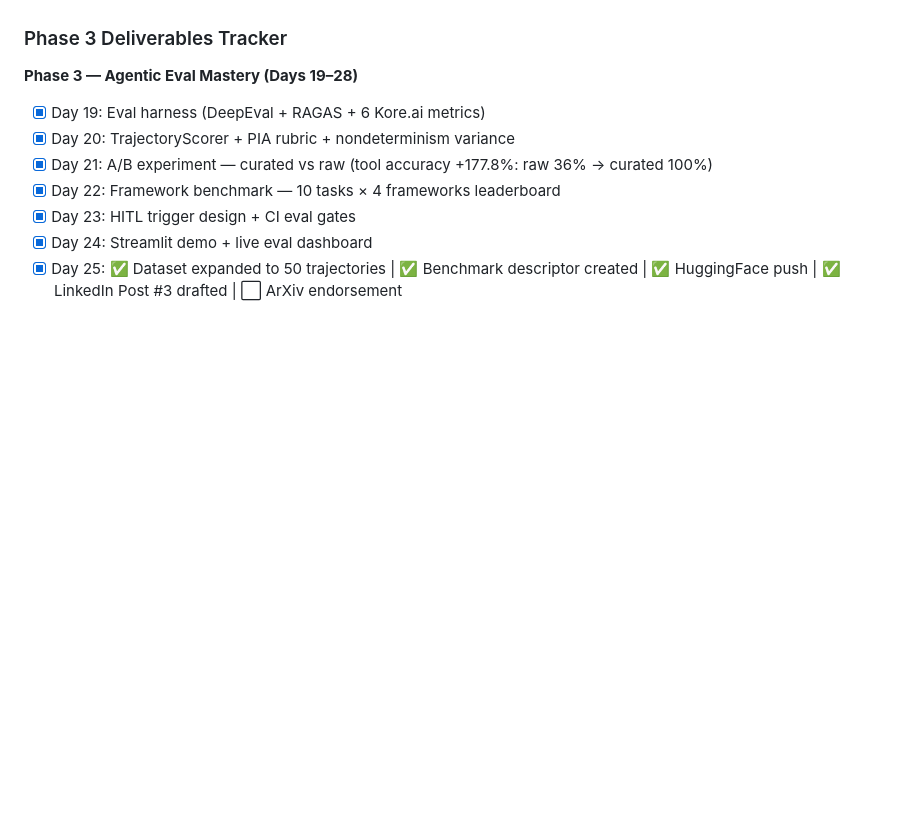
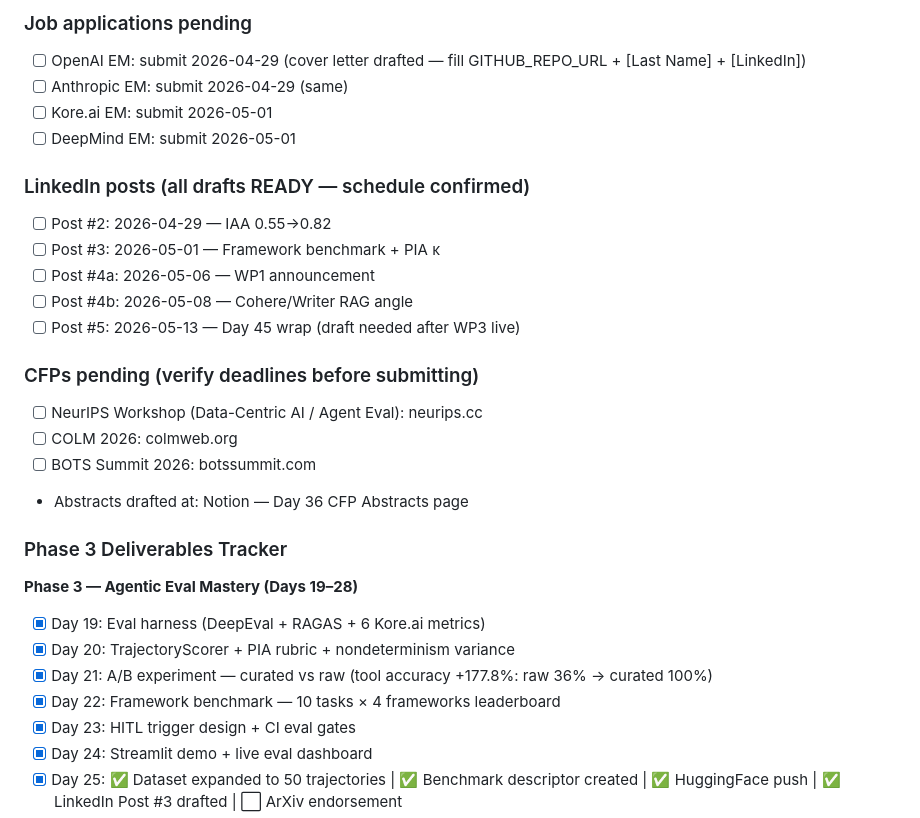
Before and after one commit to finaspirant/llm-wearable-agentic-eval-pipeline, a Markdown page: CLAUDE.md, the part around one of its changes. GitHub-like rendering; blank space fills up the shorter version.

```diff
--- a/CLAUDE.md
+++ b/CLAUDE.md
@@ -985,3 +1018,21 @@ Started: Day 29 (next session)
+### Job applications pending
+- [ ] OpenAI EM: submit 2026-04-29 (cover letter drafted — fill GITHUB_REPO_URL + [Last Name] + [LinkedIn])
+- [ ] Anthropic EM: submit 2026-04-29 (same)
+- [ ] Kore.ai EM: submit 2026-05-01
+- [ ] DeepMind EM: submit 2026-05-01
+
+### LinkedIn posts (all drafts READY — schedule confirmed)
+- [ ] Post #2: 2026-04-29 — IAA 0.55→0.82
+- [ ] Post #3: 2026-05-01 — Framework benchmark + PIA κ
+- [ ] Post #4a: 2026-05-06 — WP1 announcement
+- [ ] Post #4b: 2026-05-08 — Cohere/Writer RAG angle
+- [ ] Post #5: 2026-05-13 — Day 45 wrap (draft needed after WP3 live)
+
+### CFPs pending (verify deadlines before submitting)
+- [ ] NeurIPS Workshop (Data-Centric AI / Agent Eval): neurips.cc
+- [ ] COLM 2026: colmweb.org
+- [ ] BOTS Summit 2026: botssummit.com
+- Abstracts drafted at: Notion — Day 36 CFP Abstracts page
 
 ### Phase 3 Deliverables Tracker
 
```
Also changed, not shown: other parts of CLAUDE.md (+39 -6 lines).
